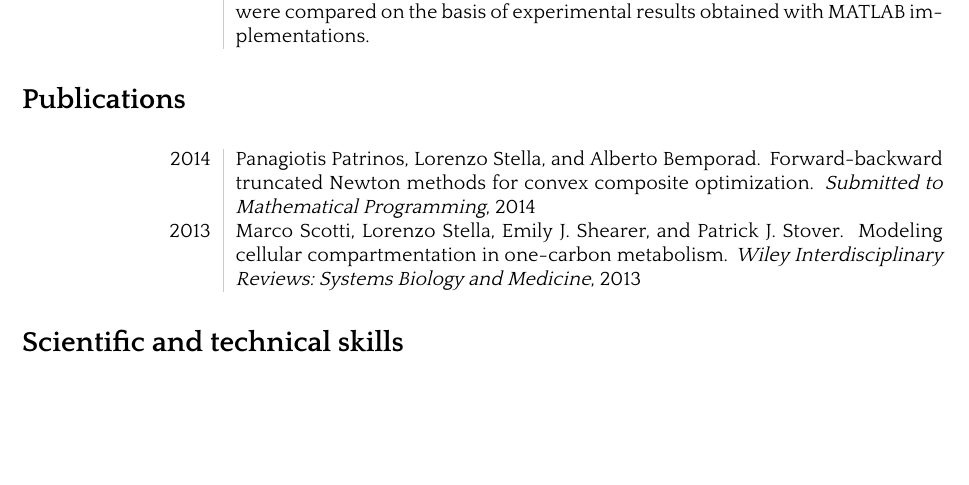
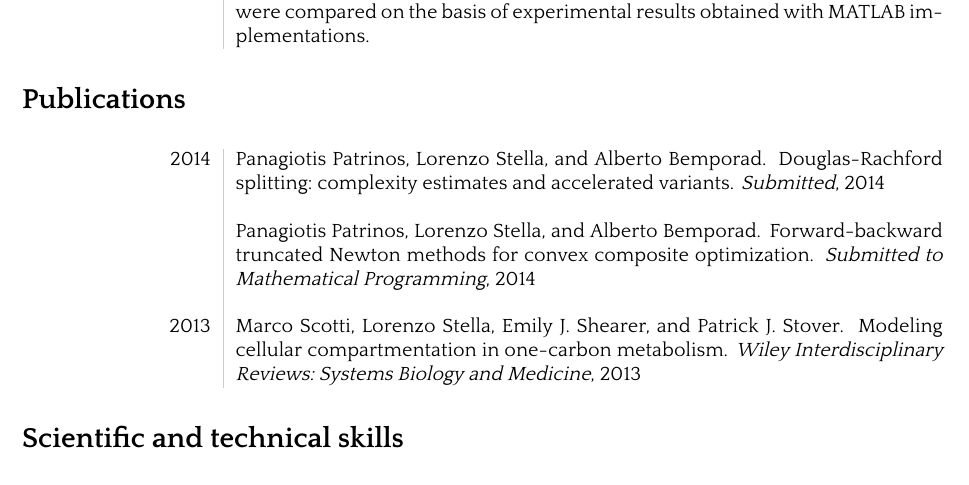
Before and after one commit to lostella/cv, a LaTeX CV (cv.tex, which reads publications.bib): part of page 2 of 2, cut so that both start at the same text, the shorter picture padded with empty space. The pictures show the PDF file cv.pdf that the author committed with the source.

Commit message:
updated publications

```diff
--- a/publications.bib
+++ b/publications.bib
@@ -16,3 +16,10 @@ url = {http://arxiv.org/abs/1402.6655},
 journal = {Submitted to Mathematical Programming},
 year = {2014}
 }
+
+@article {patrinos14douglas,
+author = {Patrinos, Panagiotis and Stella, Lorenzo and Bemporad, Alberto},
+title = {{D}ouglas-{R}achford splitting: complexity estimates and accelerated variants},
+journal = {Submitted},
+year = {2014}
+}
```
Also changed, not shown: cv.tex (+3 -2 lines), cv.pdf.
